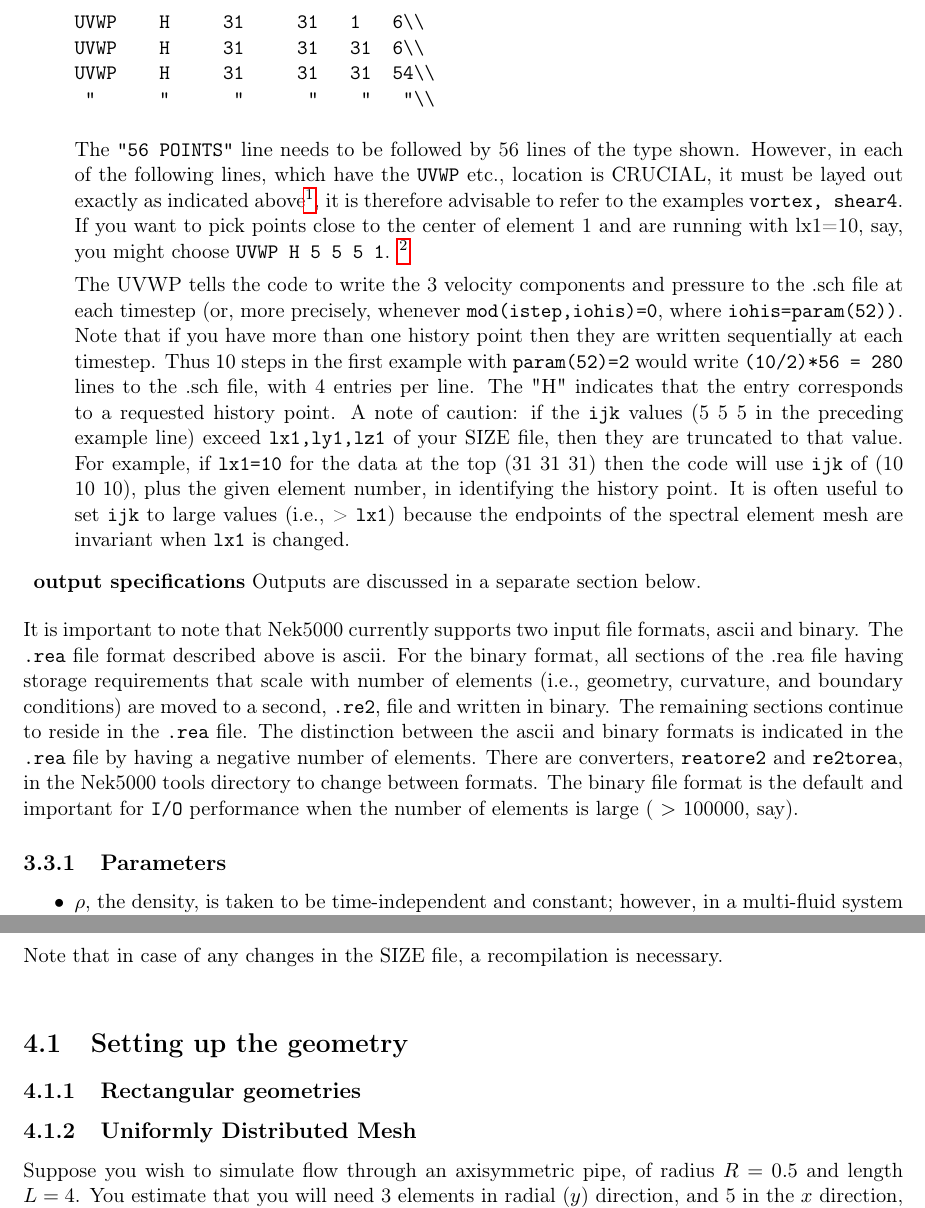
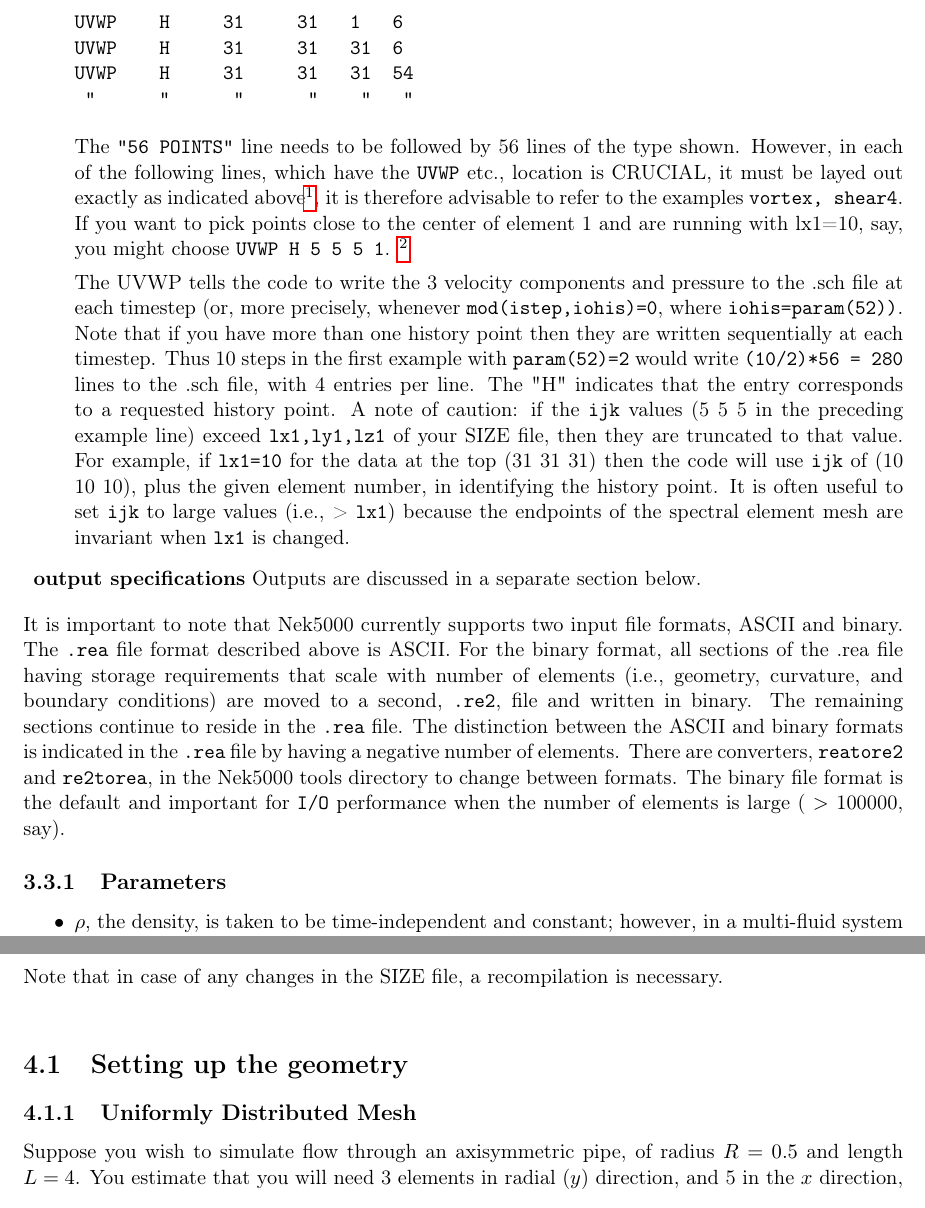
Before and after one commit to Nek5000/NekDoc, a LaTeX thesis (Nek_users.tex, which reads rea_intro.tex): two parts of pages 26 and 30 of 67, joined at a grey line, cut so that both start at the same text. Compiled offline with pdfLaTeX.

Commit message:
fixed to chap 3

```diff
--- a/Nek_users.tex
+++ b/Nek_users.tex
@@ -110,7 +110,7 @@ details.
 
 Note that in case of any changes in the SIZE file, a recompilation is necessary.\\
 \section{Setting up the geometry}
-\subsection{Rectangular geometries}
+%\subsection{Rectangular geometries}
 \input{genbox}\label{sec:genbox}
 %\input{mesh101}
 %\section{Curvilinear geometry}
--- a/rea_intro.tex
+++ b/rea_intro.tex
@@ -174,13 +174,13 @@ Both 'C' and 'S' types allow for a surface of as high order as the polynomial us
 
 The following section defines history points in the {\tt .rea} file, see example {\tt vortex/r1854a.rea}, or {\tt shear4/shear4.rea}
 \begin{verbatim}
-0 PACKETS OF DATA FOLLOW\\
-***** HISTORY AND INTEGRAL DATA *****\\
-    56 POINTS. H code, I,J,H,IEL \\
-UVWP    H     31     31   1   6\\
-UVWP    H     31     31   31  6\\
-UVWP    H     31     31   31  54\\
- "      "      "      "    "   "\\
+0 PACKETS OF DATA FOLLOW
+***** HISTORY AND INTEGRAL DATA *****
+    56 POINTS. H code, I,J,H,IEL
+UVWP    H     31     31   1   6
+UVWP    H     31     31   31  6
+UVWP    H     31     31   31  54
+ "      "      "      "    "   "
 \end{verbatim}
 
 The {\tt "56 POINTS"} line needs to be followed by 56 lines of the type shown. However, in each of the following lines, which have the {\tt UVWP} etc., location is CRUCIAL, it
@@ -212,14 +212,14 @@ so that you can verify the point locations.
 
 \noindent
 It is important to note that Nek5000 currently supports two input file
-formats, ascii and binary.   The {\tt .rea} file format
-described above is ascii.  For the binary format, all sections
+formats, ASCII and binary.   The {\tt .rea} file format
+described above is ASCII.  For the binary format, all sections
 of the .rea file having storage requirements that scale with
 number of elements (i.e., geometry, curvature, and boundary
 conditions) are moved to a second, {\tt .re2}, file and
 written in binary.   The remaining sections continue to
 reside in the {\tt .rea} file.   The distinction between
-the ascii and binary formats is indicated in the {\tt .rea}
+the ASCII and binary formats is indicated in the {\tt .rea}
 file by having a negative number of elements.
 There are converters, {\tt reatore2} and {\tt re2torea}, in the Nek5000
 tools directory to change between formats.   The binary file
```
Also changed, not shown: data_layout.tex (+1 -2 lines).
